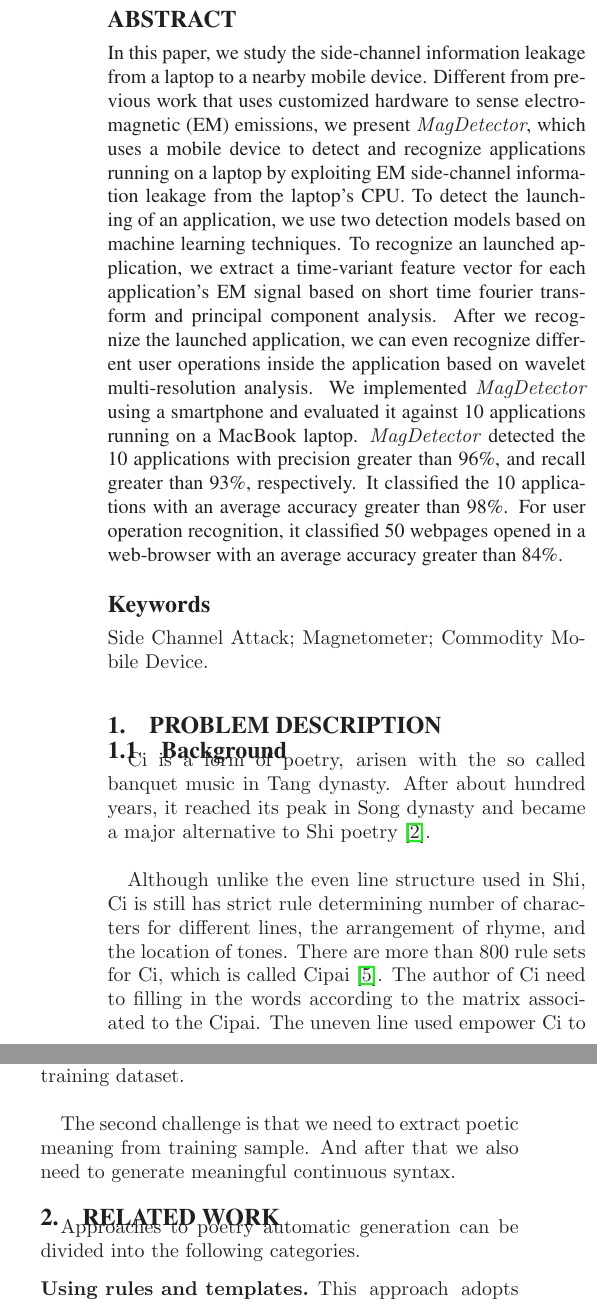
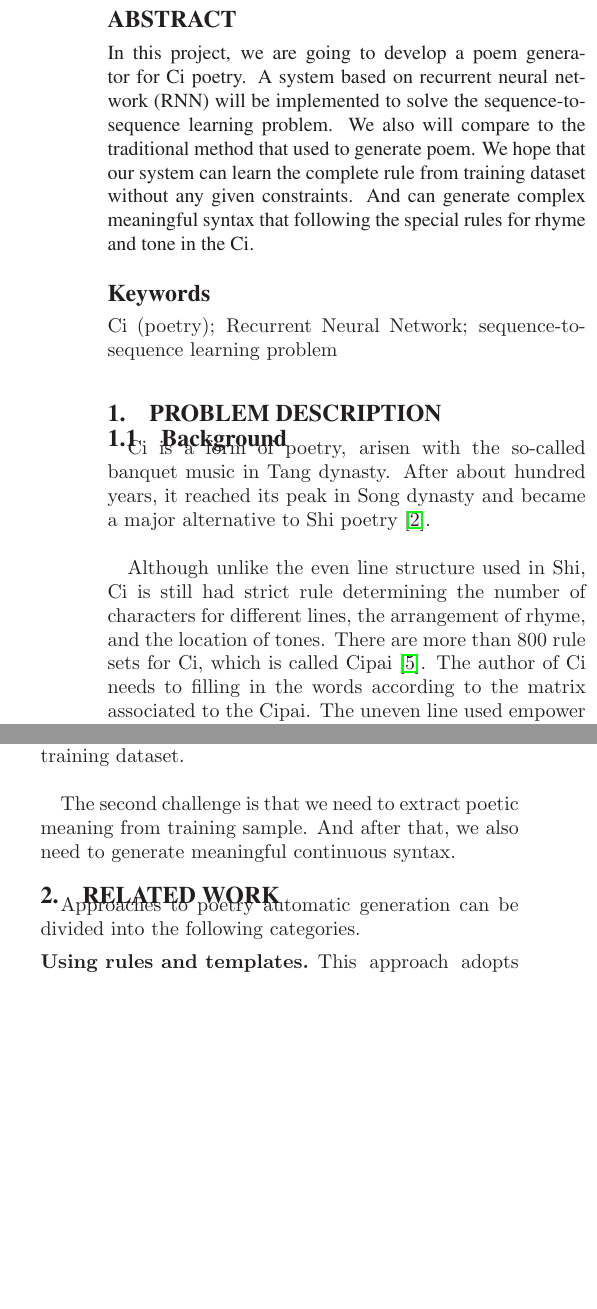
Before and after one commit to Strideradu/17spr_wang_zhu_du, a LaTeX paper (Proposal/main.tex, which reads Proposal/sections/Abstract.tex, Proposal/sections/ProblemDescription.tex): two parts of the columns of page 1 of 2, joined at a grey line, cut so that both start at the same text, the shorter picture padded with empty space. Compiled offline with LaTeX, dvips and Ghostscript.

Commit message:
a simple abstract

```diff
--- a/Proposal/sections/Abstract.tex
+++ b/Proposal/sections/Abstract.tex
@@ -1,26 +1,6 @@
 % !TEX root = /Users/zhuzhuangdi/Desktop/mobisys2017/main.tex
 \begin{abstract}
-
-In this paper, we study the side-channel information leakage from a laptop to a nearby mobile device.
-%
-Different from previous work that uses customized hardware to sense electromagnetic (EM) emissions,
-%
-we present  \emph{MagDetector}, which uses a mobile device to detect and recognize applications running on a laptop by exploiting EM side-channel information leakage from the laptop's CPU.
-%
-To detect the launching of an application, we use two detection models based on machine learning techniques.
-%
-To recognize an launched application, we extract a time-variant feature vector for each application's EM signal based on short time fourier transform and principal component analysis.
-%
-After we recognize the launched application, we can even recognize different user operations inside the application based on wavelet multi-resolution analysis.
-%
- We implemented \emph{MagDetector} using a smartphone and evaluated it against 10 applications running on a MacBook laptop.
- %
-\emph{MagDetector} detected the 10 applications with precision greater than 96\%, and recall greater than 93\%, respectively.
-%
-It classified the 10 applications with an average accuracy greater than 98\%.
- %
-For user operation recognition, it classified 50 webpages opened in a web-browser with an average accuracy greater than 84\%.
-
+In this project, we are going to develop a poem generator for Ci poetry. A system based on recurrent neural network (RNN) will be implemented to solve the sequence-to-sequence learning problem. We also will compare to the traditional method that used to generate poem. We hope that our system can learn the complete rule from training dataset without any given constraints. And can generate complex meaningful syntax that following the special rules for rhyme and tone in the Ci.
 
 \end{abstract}
-\keywords{Side Channel Attack; Magnetometer; Commodity Mobile Device.}
+\keywords{Ci (poetry); Recurrent Neural Network; sequence-to-sequence learning problem}
--- a/Proposal/sections/ProblemDescription.tex
+++ b/Proposal/sections/ProblemDescription.tex
@@ -1,8 +1,8 @@
 \section{Problem Description}
 \subsection{Background}
-Ci is a form of poetry, arisen with the so called banquet music in Tang dynasty. After about hundred years, it reached its peak in Song dynasty and became a major alternative to Shi poetry\cite{cai2008chinesepoetry}.\\
+Ci is a form of poetry, arisen with the so-called banquet music in Tang dynasty. After about hundred years, it reached its peak in Song dynasty and became a major alternative to Shi poetry\cite{cai2008chinesepoetry}.\\
 
-Although unlike the even line structure used in Shi, Ci is still has strict rule determining number of characters for different lines, the arrangement of rhyme, and the location of tones. There are more than 800 rule sets for Ci, which is called Cipai\cite{wikici}. The author of Ci need to filling in the words according to the matrix associated to the Cipai. The uneven line used empower Ci to use more continuous syntax that traditional shi\cite{cai2008chinesepoetry}.
+Although unlike the even line structure used in Shi, Ci is still had strict rule determining the number of characters for different lines, the arrangement of rhyme, and the location of tones. There are more than 800 rule sets for Ci, which is called Cipai\cite{wikici}. The author of Ci needs to filling in the words according to the matrix associated to the Cipai. The uneven line used empower Ci to use more continuous syntax that traditional shi\cite{cai2008chinesepoetry}.
 \subsection{Motivation}
 In this project, we propose and evaluate different approaches to automatically generate Chinese poems.
 %
@@ -33,7 +33,7 @@ Finally, we evaluate the quality of the generated Ci using an evaluation tool na
 The first challenge is that Ci structure is not that strict compared to Shi. And given that there are more 800 set of Cipai, which means it may not easy to generate a general rule for all the Ci from limited training dataset.\\
 %Compared with Chinese couplets and quatrains, Song iambics are longer in structure, more flexible in sentence length, and have more rhythmic and tonal patterns in one iambic.
 
-The second challenge is that we need to extract poetic meaning from training sample. And after that we also need to generate meaningful continuous syntax.
+The second challenge is that we need to extract poetic meaning from training sample. And after that, we also need to generate meaningful continuous syntax.
 
  %rhythm rules,
 %The second challenge is that and poetic meanings.
```
Also changed, not shown: Proposal/sections/RelatedWork.tex (+2 -2 lines).
